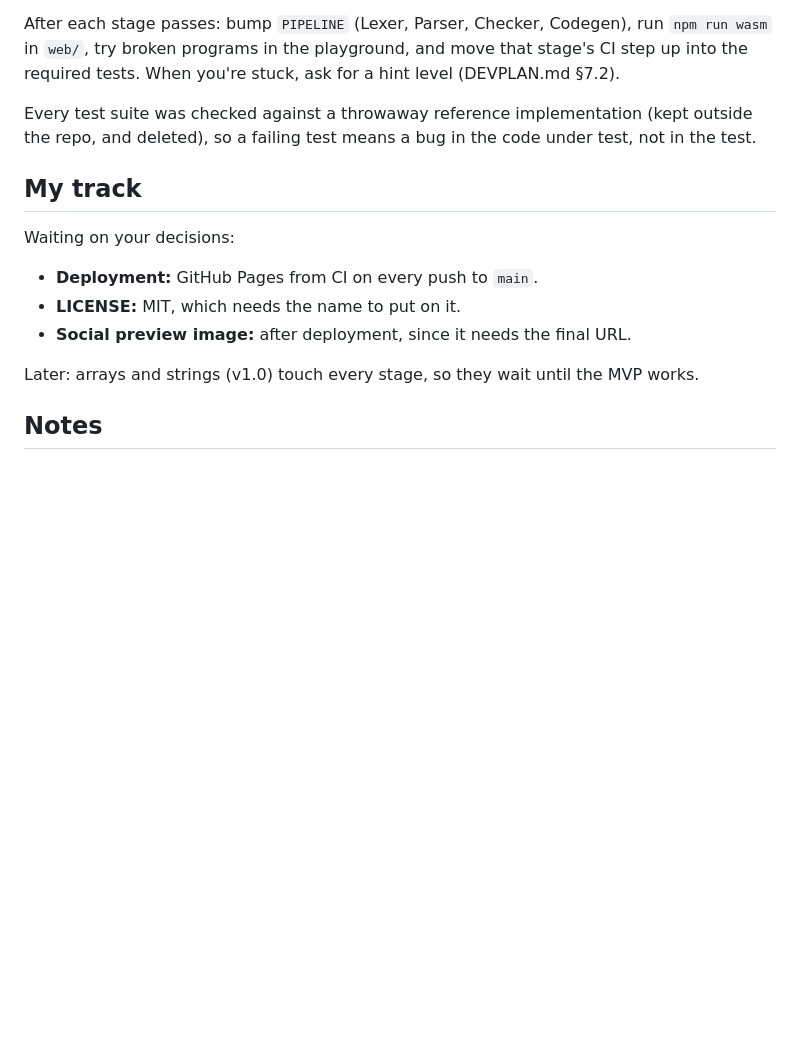
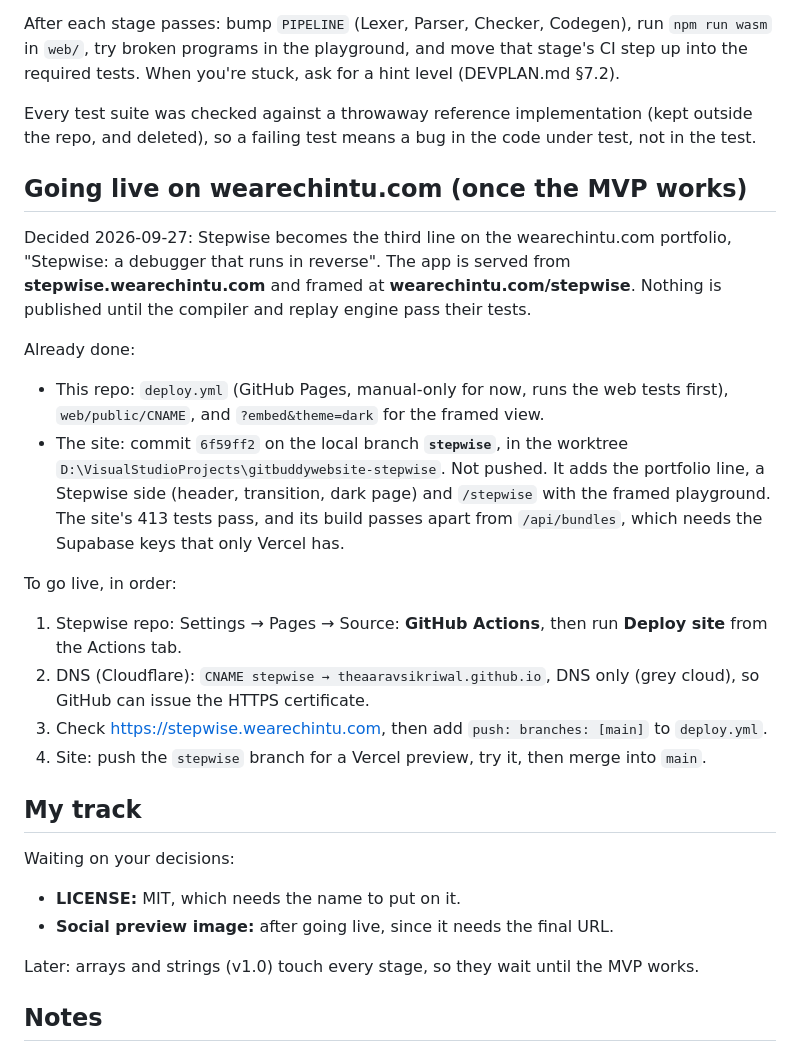
Before and after one commit to TheAaravSikriwal/stepwise, a Markdown page: STATUS.md, the part around the change. Rendered like a GitHub page; blank space fills up the shorter version.

Commit message:
Status: the plan for going live on wearechintu.com
Co-Authored-By: Claude Opus 5.5 <noreply@anthropic.com>

```diff
--- a/STATUS.md
+++ b/STATUS.md
@@ -41,12 +41,35 @@ required tests. When you're stuck, ask for a hint level (DEVPLAN.md §7.2).
 Every test suite was checked against a throwaway reference implementation (kept outside the repo,
 and deleted), so a failing test means a bug in the code under test, not in the test.
 
+## Going live on wearechintu.com (once the MVP works)
+
+Decided 2026-09-27: Stepwise becomes the third line on the wearechintu.com portfolio,
+"Stepwise: a debugger that runs in reverse". The app is served from **stepwise.wearechintu.com**
+and framed at **wearechintu.com/stepwise**. Nothing is published until the compiler and replay
+engine pass their tests.
+
+Already done:
+- This repo: `deploy.yml` (GitHub Pages, manual-only for now, runs the web tests first),
+  `web/public/CNAME`, and `?embed&theme=dark` for the framed view.
+- The site: commit `6f59ff2` on the local branch **`stepwise`**, in the worktree
+  `D:\VisualStudioProjects\gitbuddywebsite-stepwise`. Not pushed. It adds the portfolio line, a
+  Stepwise side (header, transition, dark page) and `/stepwise` with the framed playground. The
+  site's 413 tests pass, and its build passes apart from `/api/bundles`, which needs the Supabase
+  keys that only Vercel has.
+
+To go live, in order:
+1. Stepwise repo: Settings → Pages → Source: **GitHub Actions**, then run **Deploy site** from the
+   Actions tab.
+2. DNS (Cloudflare): `CNAME stepwise → theaaravsikriwal.github.io`, DNS only (grey cloud), so
+   GitHub can issue the HTTPS certificate.
+3. Check https://stepwise.wearechintu.com, then add `push: branches: [main]` to `deploy.yml`.
+4. Site: push the `stepwise` branch for a Vercel preview, try it, then merge into `main`.
+
 ## My track
 
 Waiting on your decisions:
-- **Deployment:** GitHub Pages from CI on every push to `main`.
 - **LICENSE:** MIT, which needs the name to put on it.
-- **Social preview image:** after deployment, since it needs the final URL.
+- **Social preview image:** after going live, since it needs the final URL.
 
 Later: arrays and strings (v1.0) touch every stage, so they wait until the MVP works.
 
```
